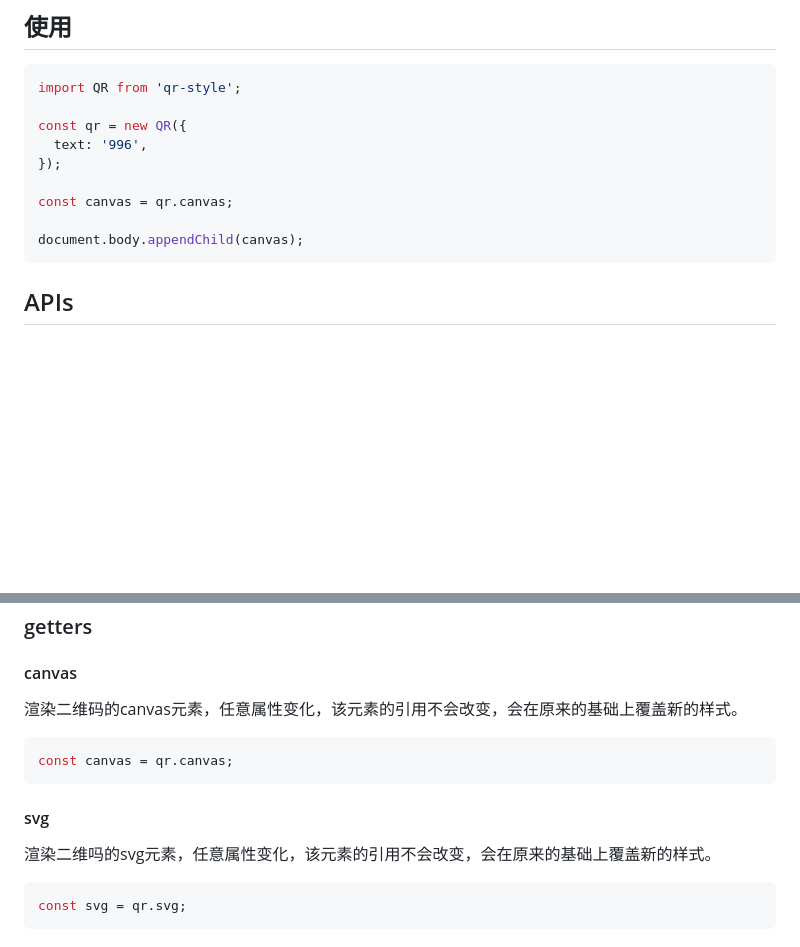
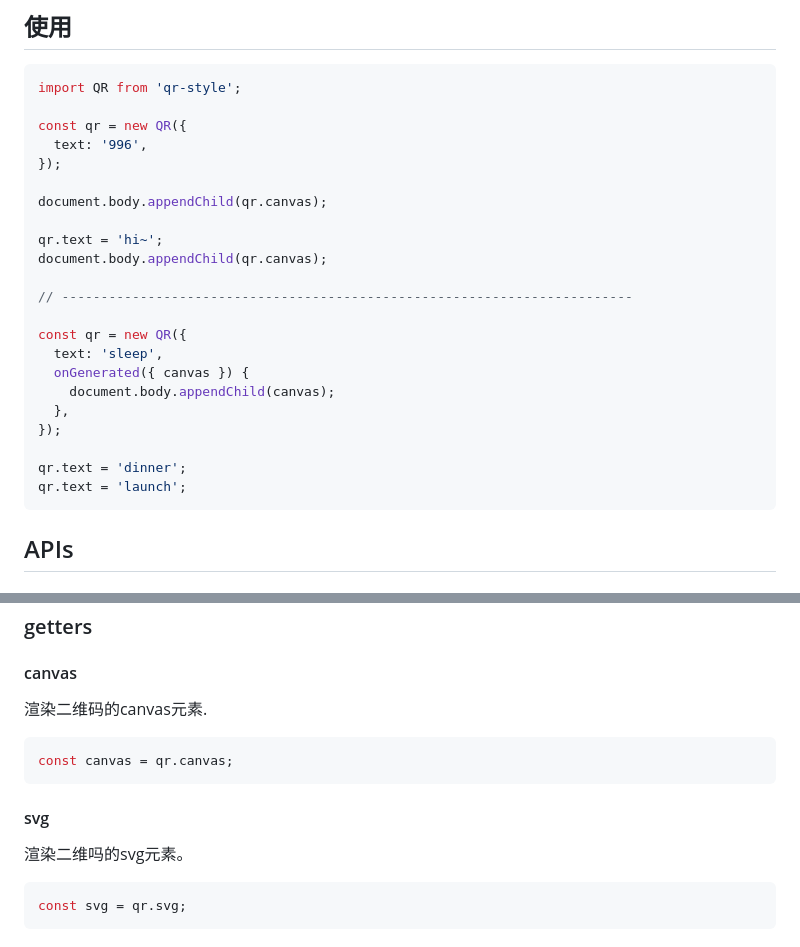
Before and after one commit to hiNISAL/qr-style, a Markdown page: readme.md, 2 parts joined by grey strips. Drawn GitHub-style; blank space fills up the shorter version.

Commit message:
docs: update readme.md

````diff
--- a/readme.md
+++ b/readme.md
@@ -17,9 +17,22 @@ const qr = new QR({
   text: '996',
 });
 
-const canvas = qr.canvas;
+document.body.appendChild(qr.canvas);
 
-document.body.appendChild(canvas);
+qr.text = 'hi~';
+document.body.appendChild(qr.canvas);
+
+// -------------------------------------------------------------------------
+
+const qr = new QR({
+  text: 'sleep',
+  onGenerated({ canvas }) {
+    document.body.appendChild(canvas);
+  },
+});
+
+qr.text = 'dinner';
+qr.text = 'launch';
 ```
 
 ## APIs
@@ -412,7 +425,7 @@ qr.merge({
 
 #### canvas
 
-渲染二维码的canvas元素，任意属性变化，该元素的引用不会改变，会在原来的基础上覆盖新的样式。
+渲染二维码的canvas元素.
 
 ```ts
 const canvas = qr.canvas;
@@ -420,7 +433,7 @@ const canvas = qr.canvas;
 
 #### svg
 
-渲染二维吗的svg元素，任意属性变化，该元素的引用不会改变，会在原来的基础上覆盖新的样式。
+渲染二维吗的svg元素。
 
 ```ts
 const svg = qr.svg;
````
